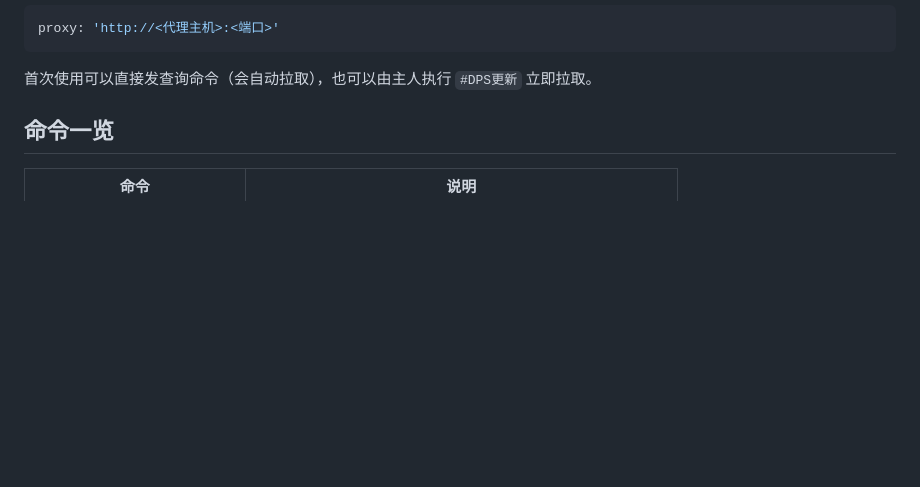
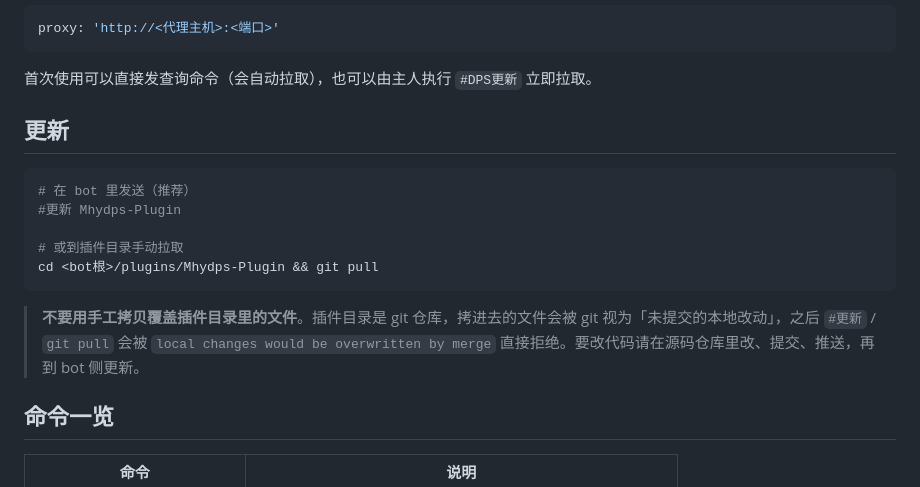
Before and after one commit to Hyposelenia-Moon/Mhydps-Plugin, a Markdown page: README.md, the part around the change. GitHub-like rendering; blank space fills up the shorter version.

Commit message:
docs: 明确部署口径为单向链路，禁止手工拷贝进部署副本
- AGENTS.md：新增「部署与验证（单向链路）」一节；Git 一节删掉与之一致的旧说法（复制回主干目录），改为「部署副本只接受远端拉取」
 - README.md：新增「更新」一节（#更新 Mhydps-Plugin / git pull），并说明手工拷贝会导致 pull 被 local changes 拒绝

````diff
--- a/README.md
+++ b/README.md
@@ -26,6 +26,18 @@ proxy: 'http://<代理主机>:<端口>'
 ```
 
 首次使用可以直接发查询命令（会自动拉取），也可以由主人执行 `#DPS更新` 立即拉取。
+
+## 更新
+
+```bash
+# 在 bot 里发送（推荐）
+#更新 Mhydps-Plugin
+
+# 或到插件目录手动拉取
+cd <bot根>/plugins/Mhydps-Plugin && git pull
+```
+
+> **不要用手工拷贝覆盖插件目录里的文件**。插件目录是 git 仓库，拷进去的文件会被 git 视为「未提交的本地改动」，之后 `#更新` / `git pull` 会被 `local changes would be overwritten by merge` 直接拒绝。要改代码请在源码仓库里改、提交、推送，再到 bot 侧更新。
 
 ## 命令一览
 
````
Also changed, not shown: AGENTS.md (+24 -4 lines).
